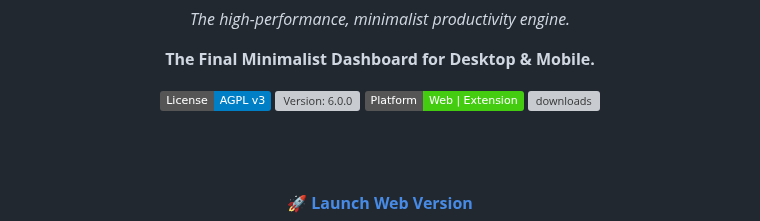
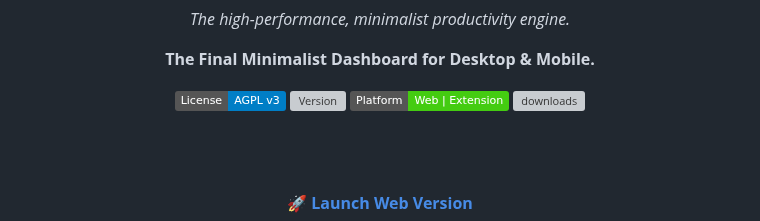
Before and after one commit to jbuilds-g/0FluffStart, a Markdown page: README.md, the part around the change. GitHub-like rendering; badges without logos; grey boxes are pictures that could not be loaded.

Commit message:
Update version badge in README.md

```diff
--- a/README.md
+++ b/README.md
@@ -6,7 +6,7 @@
   <p><b>The Final Minimalist Dashboard for Desktop & Mobile.</b></p>
 
 [![License: AGPL v3](https://img.shields.io/badge/License-AGPL_v3-blue.svg)](https://www.gnu.org/licenses/agpl-3.0.html)
-![Version: 6.0.0](https://img.shields.io/github/v/release/jbuilds-g/0FluffStart/.svg?logo=github&label=Release&cacheSeconds=3600)
+![Version](https://img.shields.io/github/v/release/jbuilds-g/0FluffStart/.svg?logo=github&label=Release&cacheSeconds=3600)
 ![Platform: Web | Extension](https://img.shields.io/badge/Platform-Web%20%7C%20Extension-brightgreen)
 ![downloads](https://img.shields.io/github/downloads/jbuilds-g/0FluffStart/total?logo=github&cacheSeconds=3600)
 
```
